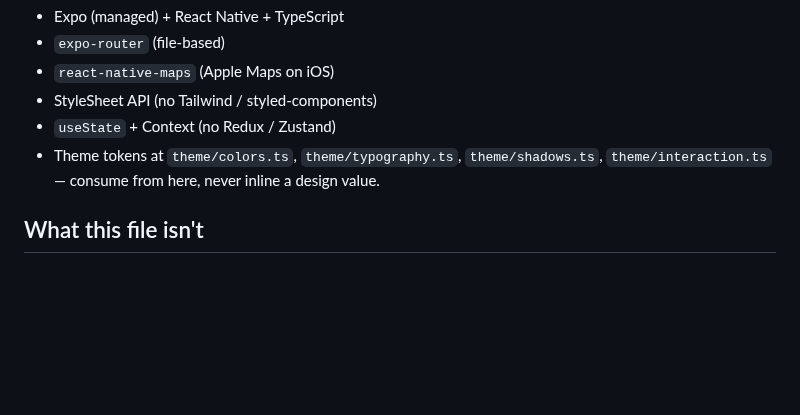
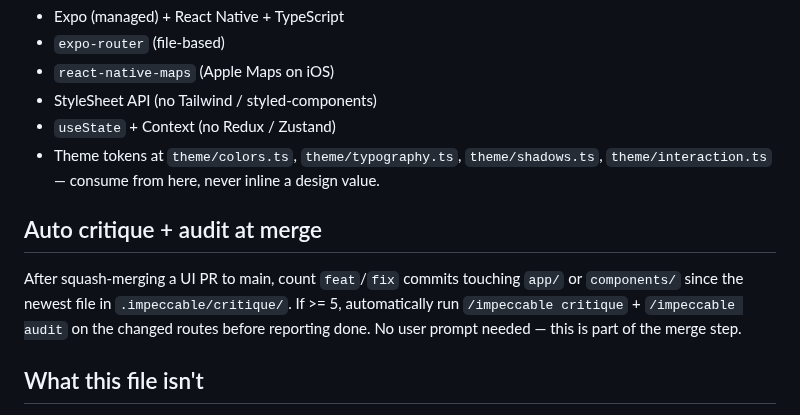
Before and after one commit to ashim238/fresh-greens, a Markdown page: CLAUDE.md, the part around the change. Drawn GitHub-style; blank space fills up the shorter version.

Commit message:
docs(CLAUDE.md): auto-run critique + audit after 5 UI PRs
Co-Authored-By: Claude Opus 4.6 <noreply@anthropic.com>

```diff
--- a/CLAUDE.md
+++ b/CLAUDE.md
@@ -35,6 +35,10 @@ When a user gives feedback worth keeping across sessions, save it as a new `feed
 - `useState` + Context (no Redux / Zustand)
 - Theme tokens at `theme/colors.ts`, `theme/typography.ts`, `theme/shadows.ts`, `theme/interaction.ts` — consume from here, never inline a design value.
 
+## Auto critique + audit at merge
+
+After squash-merging a UI PR to main, count `feat`/`fix` commits touching `app/` or `components/` since the newest file in `.impeccable/critique/`. If >= 5, automatically run `/impeccable critique` + `/impeccable audit` on the changed routes before reporting done. No user prompt needed — this is part of the merge step.
+
 ## What this file isn't
 
 A rulebook. The rules live in the files linked above. This is a map to find them. If a rule changes, change it at the source, not here.
```
